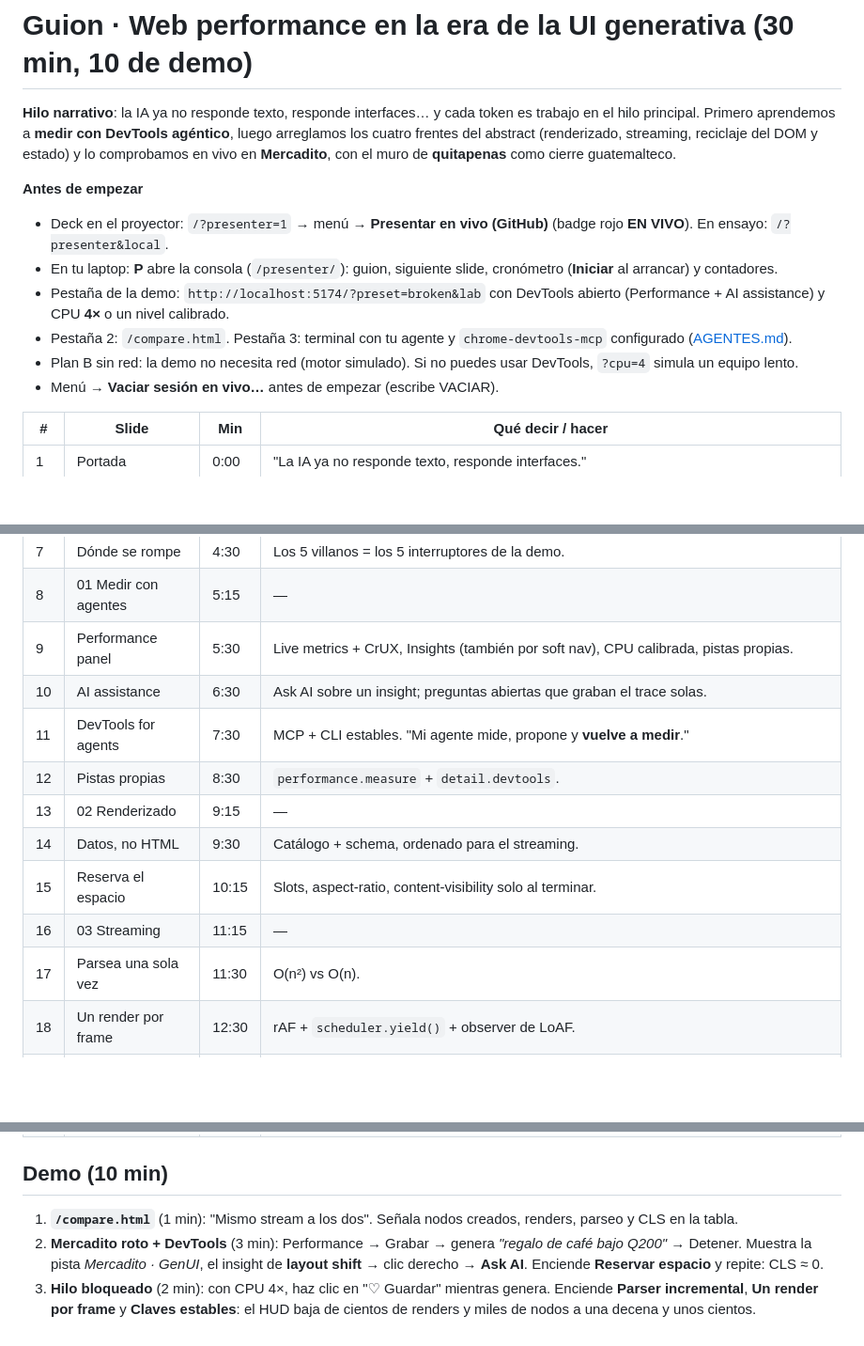
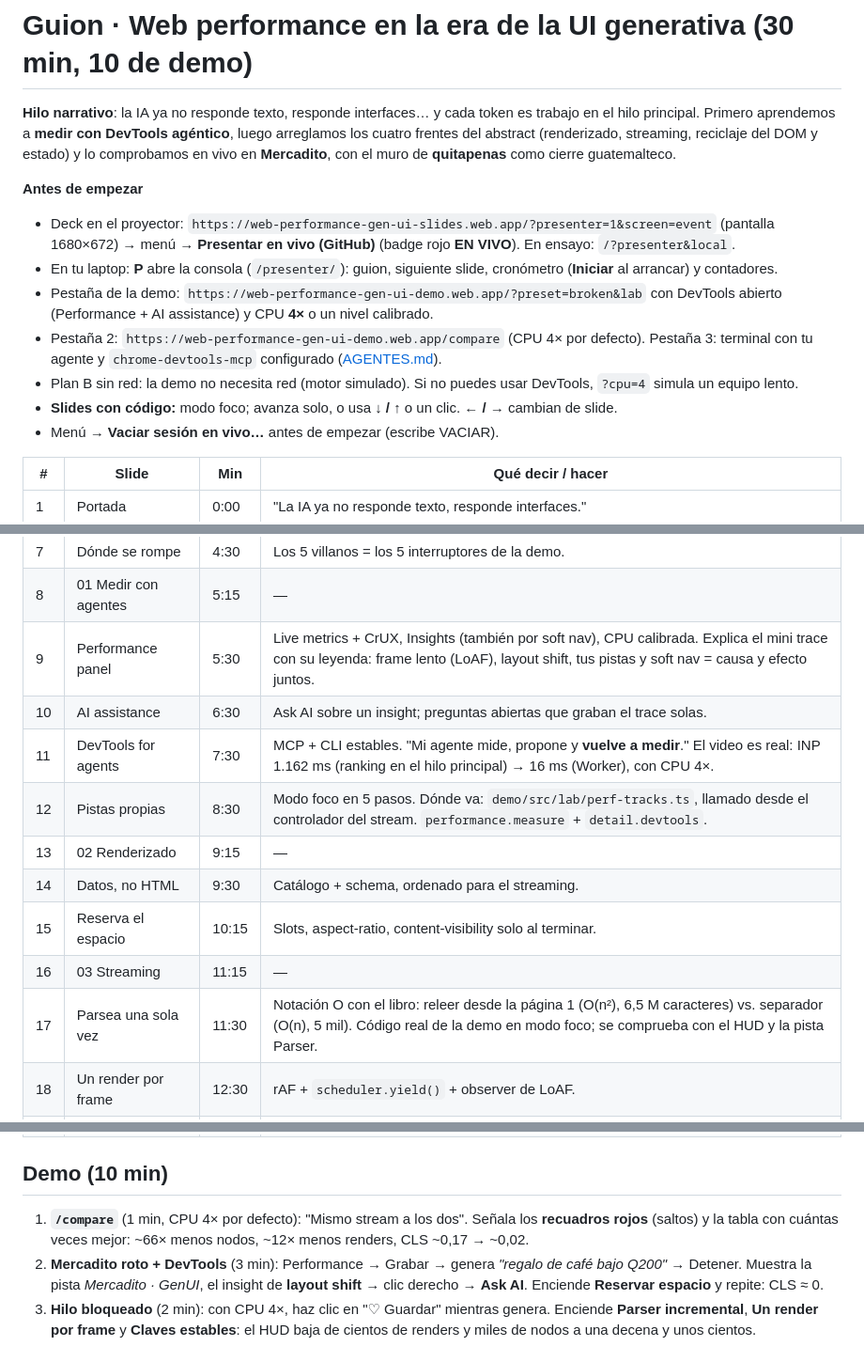
Before and after one commit to vanessamarely/web-performance-gen-ui, a Markdown page: docs/GUION.md, 3 parts joined by grey strips. Shown at 94% size. Rendered like a GitHub page; blank space fills up the shorter version.

Commit message:
Speech y guion al día con los últimos cambios de los slides
URLs publicadas en la preparación, /compare con CPU 4×, y en el guion los
cambios de los slides 9 (leyenda), 11 (video real), 12 (dónde va
perf-tracks), 17 (notación O) y el modo foco del código.

Co-Authored-By: Claude Opus 5.5 <noreply@anthropic.com>

```diff
--- a/docs/GUION.md
+++ b/docs/GUION.md
@@ -3,11 +3,12 @@
 **Hilo narrativo**: la IA ya no responde texto, responde interfaces… y cada token es trabajo en el hilo principal. Primero aprendemos a **medir con DevTools agéntico**, luego arreglamos los cuatro frentes del abstract (renderizado, streaming, reciclaje del DOM y estado) y lo comprobamos en vivo en **Mercadito**, con el muro de **quitapenas** como cierre guatemalteco.
 
 **Antes de empezar**
-- Deck en el proyector: `/?presenter=1` → menú → **Presentar en vivo (GitHub)** (badge rojo **EN VIVO**). En ensayo: `/?presenter&local`.
+- Deck en el proyector: `https://web-performance-gen-ui-slides.web.app/?presenter=1&screen=event` (pantalla 1680×672) → menú → **Presentar en vivo (GitHub)** (badge rojo **EN VIVO**). En ensayo: `/?presenter&local`.
 - En tu laptop: **P** abre la consola (`/presenter/`): guion, siguiente slide, cronómetro (**Iniciar** al arrancar) y contadores.
-- Pestaña de la demo: `http://localhost:5174/?preset=broken&lab` con DevTools abierto (Performance + AI assistance) y CPU **4×** o un nivel calibrado.
-- Pestaña 2: `/compare.html`. Pestaña 3: terminal con tu agente y `chrome-devtools-mcp` configurado ([AGENTES.md](AGENTES.md)).
+- Pestaña de la demo: `https://web-performance-gen-ui-demo.web.app/?preset=broken&lab` con DevTools abierto (Performance + AI assistance) y CPU **4×** o un nivel calibrado.
+- Pestaña 2: `https://web-performance-gen-ui-demo.web.app/compare` (CPU 4× por defecto). Pestaña 3: terminal con tu agente y `chrome-devtools-mcp` configurado ([AGENTES.md](AGENTES.md)).
 - Plan B sin red: la demo no necesita red (motor simulado). Si no puedes usar DevTools, `?cpu=4` simula un equipo lento.
+- **Slides con código:** modo foco; avanza solo, o usa **↓ / ↑** o un clic. **← / →** cambian de slide.
 - Menú → **Vaciar sesión en vivo…** antes de empezar (escribe VACIAR).
 
 | # | Slide | Min | Qué decir / hacer |
@@ -20,15 +21,15 @@
 | 6 | Métricas 2026 | 3:30 | LCP/INP/CLS + LoAF. **Soft navs**: API en Chrome 151, CrUX experimental desde octubre 2026 (sin fecha confirmada para ser estables). |
 | 7 | Dónde se rompe | 4:30 | Los 5 villanos = los 5 interruptores de la demo. |
 | 8 | 01 Medir con agentes | 5:15 | — |
-| 9 | Performance panel | 5:30 | Live metrics + CrUX, Insights (también por soft nav), CPU calibrada, pistas propias. |
+| 9 | Performance panel | 5:30 | Live metrics + CrUX, Insights (también por soft nav), CPU calibrada. Explica el mini trace con su leyenda: frame lento (LoAF), layout shift, tus pistas y soft nav = causa y efecto juntos. |
 | 10 | AI assistance | 6:30 | Ask AI sobre un insight; preguntas abiertas que graban el trace solas. |
-| 11 | DevTools for agents | 7:30 | MCP + CLI estables. "Mi agente mide, propone y **vuelve a medir**." |
-| 12 | Pistas propias | 8:30 | `performance.measure` + `detail.devtools`. |
+| 11 | DevTools for agents | 7:30 | MCP + CLI estables. "Mi agente mide, propone y **vuelve a medir**." El video es real: INP 1.162 ms (ranking en el hilo principal) → 16 ms (Worker), con CPU 4×. |
+| 12 | Pistas propias | 8:30 | Modo foco en 5 pasos. Dónde va: `demo/src/lab/perf-tracks.ts`, llamado desde el controlador del stream. `performance.measure` + `detail.devtools`. |
 | 13 | 02 Renderizado | 9:15 | — |
 | 14 | Datos, no HTML | 9:30 | Catálogo + schema, ordenado para el streaming. |
 | 15 | Reserva el espacio | 10:15 | Slots, aspect-ratio, content-visibility solo al terminar. |
 | 16 | 03 Streaming | 11:15 | — |
-| 17 | Parsea una sola vez | 11:30 | O(n²) vs O(n). |
+| 17 | Parsea una sola vez | 11:30 | Notación O con el libro: releer desde la página 1 (O(n²), 6,5 M caracteres) vs. separador (O(n), 5 mil). Código real de la demo en modo foco; se comprueba con el HUD y la pista Parser. |
 | 18 | Un render por frame | 12:30 | rAF + `scheduler.yield()` + observer de LoAF. |
 | 19 | Declarative Partial Updates | 13:30 | `<template for>` y `streamHTMLUnsafe()` — experimental. |
 | 20 | 04 Reciclar el DOM | 14:30 | — |
@@ -45,7 +46,7 @@
 
 ## Demo (10 min)
 
-1. **`/compare.html`** (1 min): "Mismo stream a los dos". Señala nodos creados, renders, parseo y CLS en la tabla.
+1. **`/compare`** (1 min, CPU 4× por defecto): "Mismo stream a los dos". Señala los **recuadros rojos** (saltos) y la tabla con cuántas veces mejor: ~66× menos nodos, ~12× menos renders, CLS ~0,17 → ~0,02.
 2. **Mercadito roto + DevTools** (3 min): Performance → Grabar → genera *"regalo de café bajo Q200"* → Detener. Muestra la pista *Mercadito · GenUI*, el insight de **layout shift** → clic derecho → **Ask AI**. Enciende **Reservar espacio** y repite: CLS ≈ 0.
 3. **Hilo bloqueado** (2 min): con CPU 4×, haz clic en "♡ Guardar" mientras genera. Enciende **Parser incremental**, **Un render por frame** y **Claves estables**: el HUD baja de cientos de renders y miles de nodos a una decena y unos cientos.
 4. **INP** (2 min): "Ordenar por recomendación" en el hilo principal → INP rojo; *INP breakdown*. Enciende **Ranking en un Worker**: feedback inmediato y View Transition.
```
Also changed, not shown: docs/SPEECH.md (+1 -1 lines).
